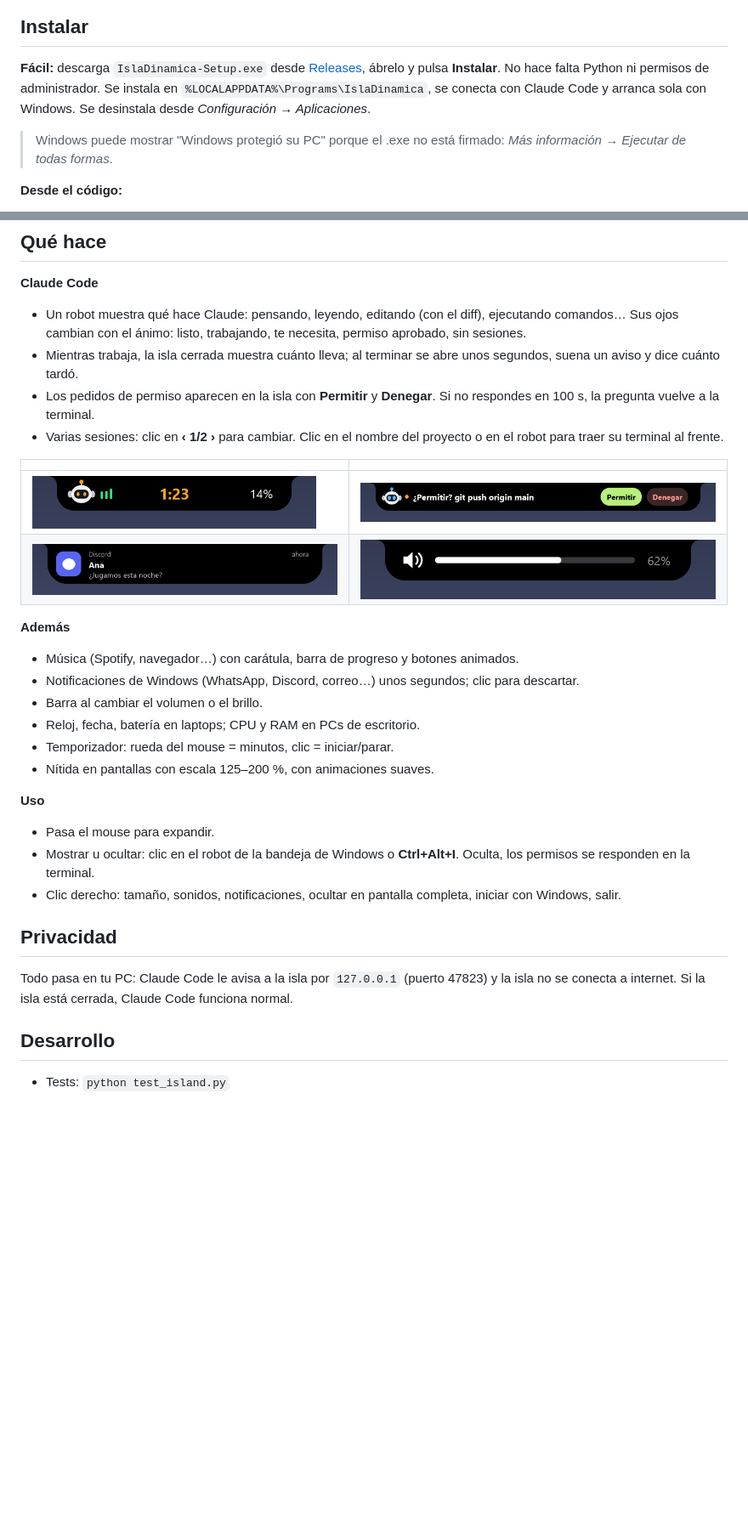
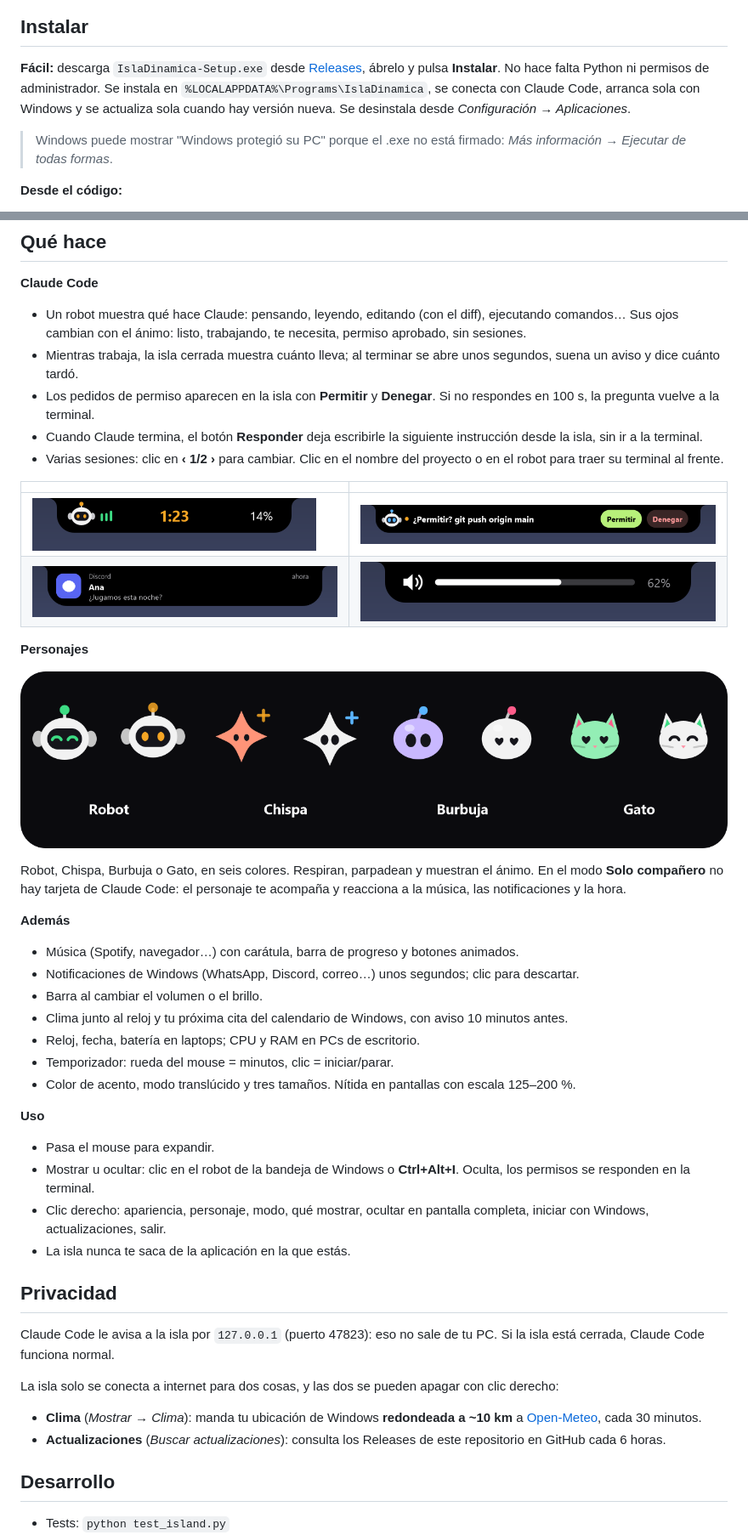
Before and after one commit to alqv10/isla-dinamica, a Markdown page: README.md, 2 parts joined by grey strips. Shown at 85% size. Rendered like a GitHub page; pictures changed too: docs/personajes.png (added); blank space fills up the shorter version.

Commit message:
README: personajes, modo compañero, responder a Claude, clima, calendario y privacidad
Co-Authored-By: Claude Opus 5.5 <noreply@anthropic.com>

```diff
--- a/README.md
+++ b/README.md
@@ -6,7 +6,7 @@ Una píldora negra pegada arriba al centro de la pantalla, estilo Dynamic Island
 
 ## Instalar
 
-**Fácil:** descarga `IslaDinamica-Setup.exe` desde [Releases](../../releases), ábrelo y pulsa **Instalar**. No hace falta Python ni permisos de administrador. Se instala en `%LOCALAPPDATA%\Programs\IslaDinamica`, se conecta con Claude Code y arranca sola con Windows. Se desinstala desde *Configuración → Aplicaciones*.
+**Fácil:** descarga `IslaDinamica-Setup.exe` desde [Releases](../../releases), ábrelo y pulsa **Instalar**. No hace falta Python ni permisos de administrador. Se instala en `%LOCALAPPDATA%\Programs\IslaDinamica`, se conecta con Claude Code, arranca sola con Windows y se actualiza sola cuando hay versión nueva. Se desinstala desde *Configuración → Aplicaciones*.
 
 > Windows puede mostrar "Windows protegió su PC" porque el .exe no está firmado: *Más información → Ejecutar de todas formas*.
 
@@ -24,6 +24,7 @@ pythonw island.py
 - Un robot muestra qué hace Claude: pensando, leyendo, editando (con el diff), ejecutando comandos… Sus ojos cambian con el ánimo: listo, trabajando, te necesita, permiso aprobado, sin sesiones.
 - Mientras trabaja, la isla cerrada muestra cuánto lleva; al terminar se abre unos segundos, suena un aviso y dice cuánto tardó.
 - Los pedidos de permiso aparecen en la isla con **Permitir** y **Denegar**. Si no respondes en 100 s, la pregunta vuelve a la terminal.
+- Cuando Claude termina, el botón **Responder** deja escribirle la siguiente instrucción desde la isla, sin ir a la terminal.
 - Varias sesiones: clic en **‹ 1/2 ›** para cambiar. Clic en el nombre del proyecto o en el robot para traer su terminal al frente.
 
 | | |
@@ -31,22 +32,34 @@ pythonw island.py
 | ![Cerrada](docs/cerrada.png) | ![Permiso](docs/permiso.png) |
 | ![Notificación](docs/notificacion.png) | ![Volumen](docs/volumen.png) |
 
+**Personajes**
+
+![Personajes](docs/personajes.png)
+
+Robot, Chispa, Burbuja o Gato, en seis colores. Respiran, parpadean y muestran el ánimo. En el modo **Solo compañero** no hay tarjeta de Claude Code: el personaje te acompaña y reacciona a la música, las notificaciones y la hora.
+
 **Además**
 - Música (Spotify, navegador…) con carátula, barra de progreso y botones animados.
 - Notificaciones de Windows (WhatsApp, Discord, correo…) unos segundos; clic para descartar.
 - Barra al cambiar el volumen o el brillo.
+- Clima junto al reloj y tu próxima cita del calendario de Windows, con aviso 10 minutos antes.
 - Reloj, fecha, batería en laptops; CPU y RAM en PCs de escritorio.
 - Temporizador: rueda del mouse = minutos, clic = iniciar/parar.
-- Nítida en pantallas con escala 125–200 %, con animaciones suaves.
+- Color de acento, modo translúcido y tres tamaños. Nítida en pantallas con escala 125–200 %.
 
 **Uso**
 - Pasa el mouse para expandir.
 - Mostrar u ocultar: clic en el robot de la bandeja de Windows o **Ctrl+Alt+I**. Oculta, los permisos se responden en la terminal.
-- Clic derecho: tamaño, sonidos, notificaciones, ocultar en pantalla completa, iniciar con Windows, salir.
+- Clic derecho: apariencia, personaje, modo, qué mostrar, ocultar en pantalla completa, iniciar con Windows, actualizaciones, salir.
+- La isla nunca te saca de la aplicación en la que estás.
 
 ## Privacidad
 
-Todo pasa en tu PC: Claude Code le avisa a la isla por `127.0.0.1` (puerto 47823) y la isla no se conecta a internet. Si la isla está cerrada, Claude Code funciona normal.
+Claude Code le avisa a la isla por `127.0.0.1` (puerto 47823): eso no sale de tu PC. Si la isla está cerrada, Claude Code funciona normal.
+
+La isla solo se conecta a internet para dos cosas, y las dos se pueden apagar con clic derecho:
+- **Clima** (*Mostrar → Clima*): manda tu ubicación de Windows **redondeada a ~10 km** a [Open-Meteo](https://open-meteo.com), cada 30 minutos.
+- **Actualizaciones** (*Buscar actualizaciones*): consulta los Releases de este repositorio en GitHub cada 6 horas.
 
 ## Desarrollo
 
```
